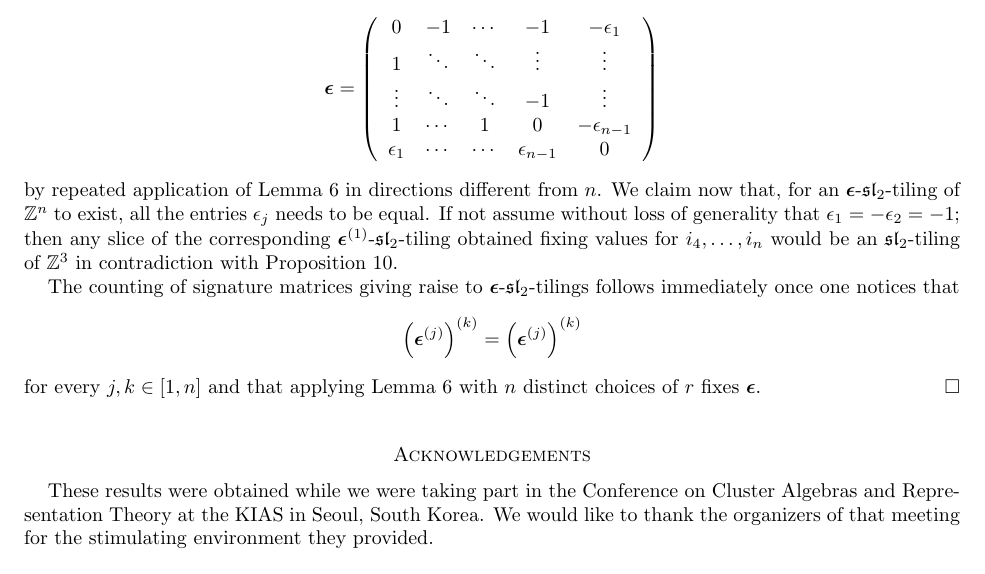
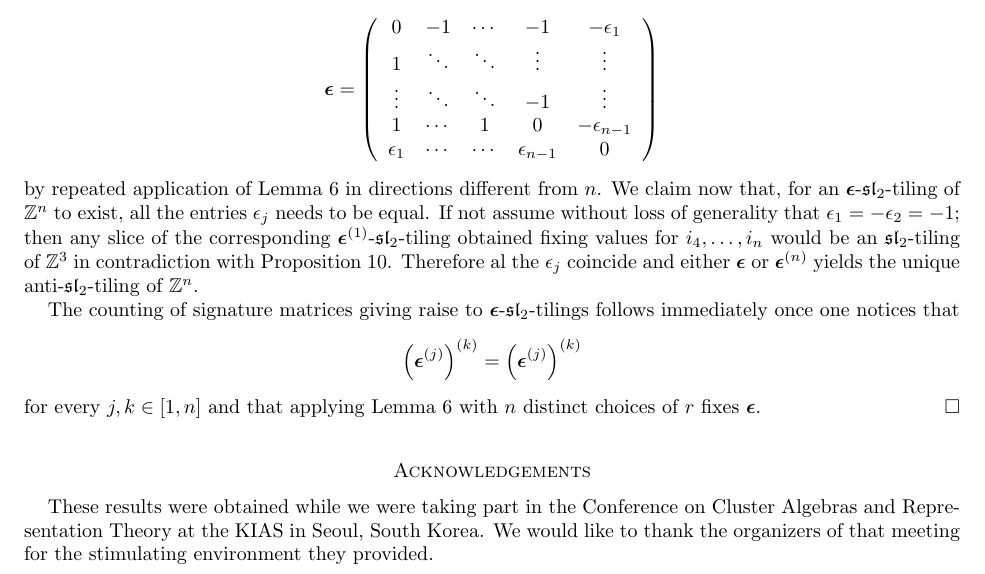
Before and after one commit to Etn40ff/Tilings, a LaTeX paper (tilings.tex): part of page 3 of 4, cut so that both start at the same text. Compiled offline with pdfLaTeX.

Commit message:
Small change to Theorem 12

```diff
--- a/tilings.tex
+++ b/tilings.tex
@@ -270,6 +270,7 @@ Paris-Saclay, 91405 Orsay, France.}
     by repeated application of Lemma~\ref{le:flip} in directions different from $n$.
     We claim now that, for an $\bepsilon$-$\fsl_2$-tiling of $\ZZ^n$ to exist, all the entries $\epsilon_j$ needs to be equal.
     If not assume without loss of generality that $\epsilon_1 = -\epsilon_2 = -1$; then any slice of the corresponding $\bepsilon^{(1)}$-$\fsl_2$-tiling obtained fixing values for $i_4,\dots,i_n$ would be an $\fsl_2$-tiling of $\ZZ^3$ in contradiction with Proposition~\ref{pr:nonexistence}.
+    Therefore al the $\epsilon_j$ coincide and either $\bepsilon$ or $\bepsilon^{(n)}$ yields the unique anti-$\fsl_2$-tiling of $\ZZ^n$.
 
     The counting of signature matrices giving raise to $\bepsilon$-$\fsl_2$-tilings follows immediately once one notices that
     \[
```
